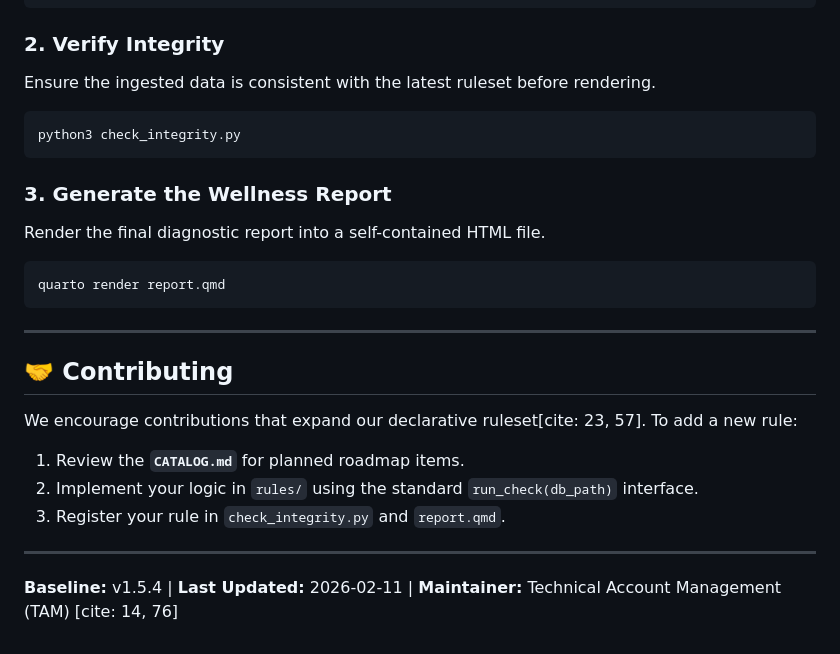
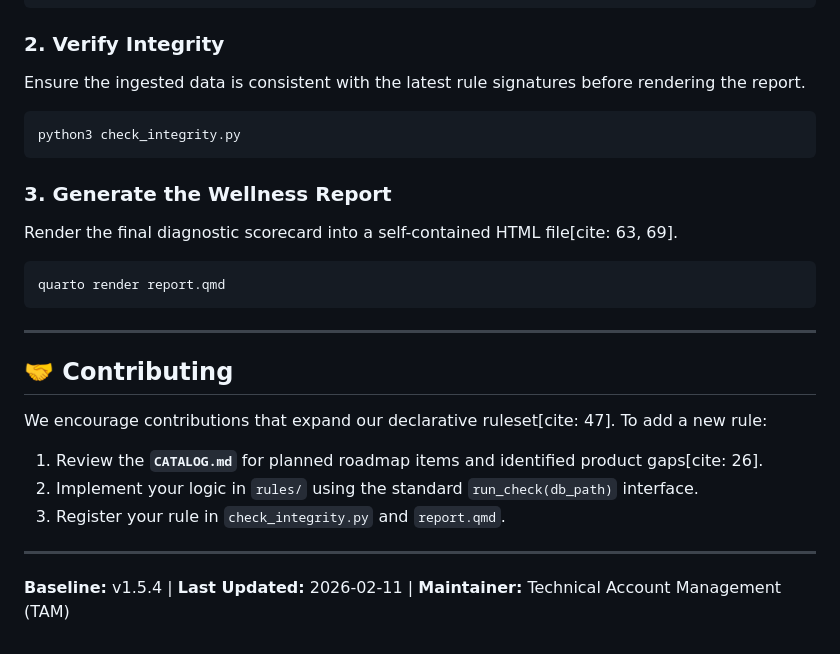
Before and after one commit to wmaddux/quarto-test, a Markdown page: README.md, the part around one of its changes. Rendered like a GitHub page.

````diff
--- a/README.md
+++ b/README.md
@@ -66,13 +65,13 @@ python3 run_ingest.py bundles/aws-cluster.collect_info_20260120.tgz
 ```
 
 ### 2. Verify Integrity
-Ensure the ingested data is consistent with the latest ruleset before rendering.
+Ensure the ingested data is consistent with the latest rule signatures before rendering the report.
 ```bash
 python3 check_integrity.py
 ```
 
 ### 3. Generate the Wellness Report
-Render the final diagnostic report into a self-contained HTML file.
+Render the final diagnostic scorecard into a self-contained HTML file[cite: 63, 69].
 ```bash
 quarto render report.qmd
 ```
@@ -80,10 +79,10 @@ quarto render report.qmd
 ---
 
 ## 🤝 Contributing
-We encourage contributions that expand our declarative ruleset[cite: 23, 57]. To add a new rule:
-1.  Review the **`CATALOG.md`** for planned roadmap items.
+We encourage contributions that expand our declarative ruleset[cite: 47]. To add a new rule:
+1.  Review the **`CATALOG.md`** for planned roadmap items and identified product gaps[cite: 26].
 2.  Implement your logic in `rules/` using the standard `run_check(db_path)` interface.
 3.  Register your rule in `check_integrity.py` and `report.qmd`.
 
 ---
-**Baseline:** v1.5.4 | **Last Updated:** 2026-02-11 | **Maintainer:** Technical Account Management (TAM) [cite: 14, 76]
+**Baseline:** v1.5.4 | **Last Updated:** 2026-02-11 | **Maintainer:** Technical Account Management (TAM)
````
Also changed, not shown: other parts of README.md (+16 -17 lines).
